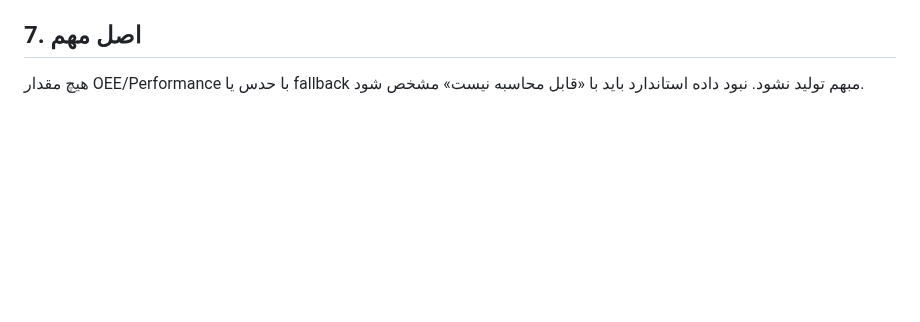
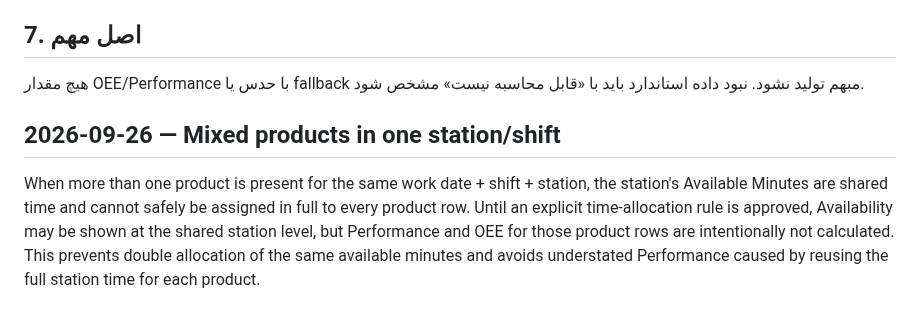
Before and after one commit to saiedrahimi252/Repair, a Markdown page: AI_CONTEXT/PRODUCTION_OEE_DEFINITIONS.md, the part around the change. Drawn GitHub-style; blank space fills up the shorter version.

Commit message:
Document mixed-product OEE time allocation rule

```diff
--- a/AI_CONTEXT/PRODUCTION_OEE_DEFINITIONS.md
+++ b/AI_CONTEXT/PRODUCTION_OEE_DEFINITIONS.md
@@ -86,3 +86,7 @@ OEE فقط وقتی قابل محاسبه است که هر سه مؤلفه قا
 ## 7. اصل مهم
 
 هیچ مقدار OEE/Performance با حدس یا fallback مبهم تولید نشود. نبود داده استاندارد باید با «قابل محاسبه نیست» مشخص شود.
+
+
+## 2026-09-26 — Mixed products in one station/shift
+When more than one product is present for the same work date + shift + station, the station's Available Minutes are shared time and cannot safely be assigned in full to every product row. Until an explicit time-allocation rule is approved, Availability may be shown at the shared station level, but Performance and OEE for those product rows are intentionally not calculated. This prevents double allocation of the same available minutes and avoids understated Performance caused by reusing the full station time for each product.
```
